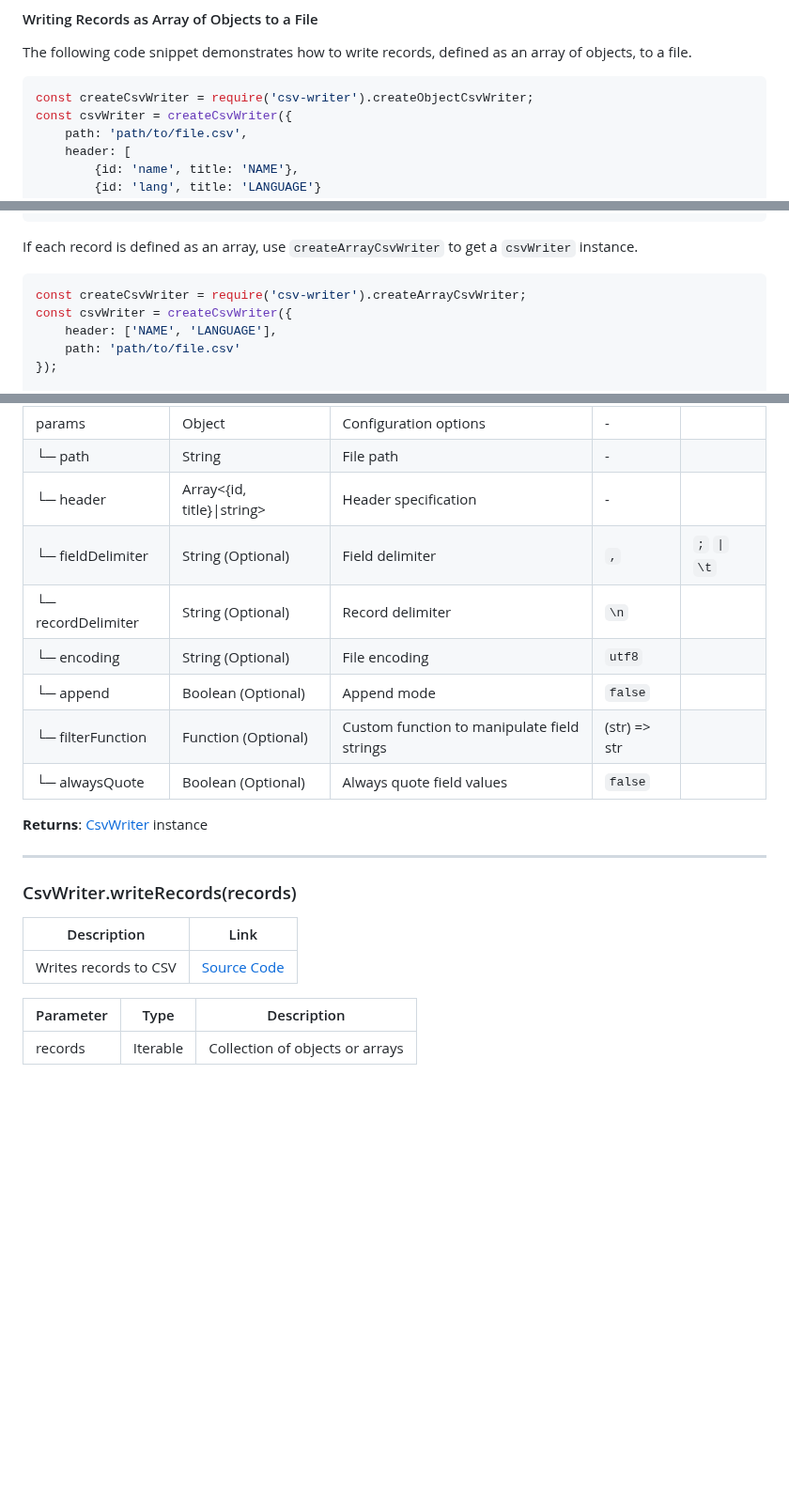
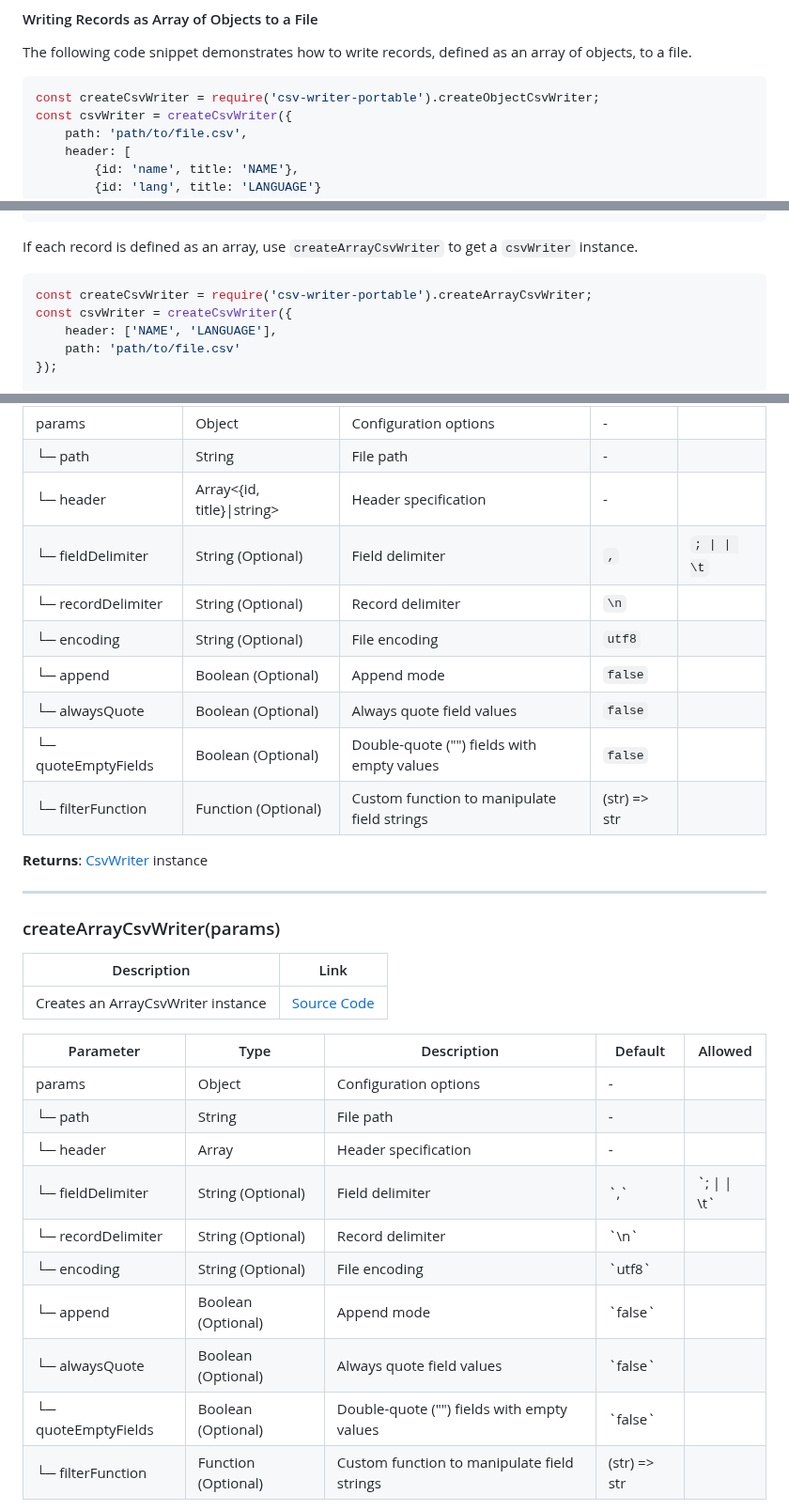
Before and after one commit to brakmic/csv-writer-portable, a Markdown page: README.md, 3 parts joined by grey strips. Shown at 94% size. GitHub-like rendering; blank space fills up the shorter version.

Commit message:
chore: update api description in readme

````diff
--- a/README.md
+++ b/README.md
@@ -58,7 +58,7 @@ Here's what you can do with the available NPM scripts:
 The following code snippet demonstrates how to write records, defined as an array of objects, to a file.
 
 ```ts
-const createCsvWriter = require('csv-writer').createObjectCsvWriter;
+const createCsvWriter = require('csv-writer-portable').createObjectCsvWriter;
 const csvWriter = createCsvWriter({
     path: 'path/to/file.csv',
     header: [
@@ -147,7 +147,7 @@ const csvWriter = createCsvWriter({
 If each record is defined as an array, use `createArrayCsvWriter` to get a `csvWriter` instance.
 
 ```ts
-const createCsvWriter = require('csv-writer').createArrayCsvWriter;
+const createCsvWriter = require('csv-writer-portable').createArrayCsvWriter;
 const csvWriter = createCsvWriter({
     header: ['NAME', 'LANGUAGE'],
     path: 'path/to/file.csv'
@@ -212,24 +212,34 @@ The following tables describe the methods exposed by the CSV Writer Portable lib
 | params | Object | Configuration options | - |
 | └─ path | String | File path | - |
 | └─ header | Array<{id, title}\|string> | Header specification | - |
-| └─ fieldDelimiter | String (Optional) | Field delimiter | `,` | `;` `\|` `\t` |
+| └─ fieldDelimiter | String (Optional) | Field delimiter | `,` | `; \| \| \t` |
 | └─ recordDelimiter | String (Optional) | Record delimiter | `\n` |
 | └─ encoding | String (Optional) | File encoding | `utf8` |
 | └─ append | Boolean (Optional) | Append mode | `false` |
+| └─ alwaysQuote | Boolean (Optional) | Always quote field values | `false` |
+| └─ quoteEmptyFields | Boolean (Optional) | Double-quote ("") fields with empty values | `false` |
 | └─ filterFunction | Function (Optional) | Custom function to manipulate field strings | (str) => str |
-| └─ alwaysQuote | Boolean (Optional) | Always quote field values | `false` |
 
 **Returns**: [CsvWriter](https://github.com/brakmic/csv-writer-portable/blob/main/src/lib/csv-writer.ts#L10) instance
 
 ---
 
-### CsvWriter.writeRecords(records)
+### createArrayCsvWriter(params)
 
 | Description | Link |
 | --- | --- |
-| Writes records to CSV | [Source Code](https://github.com/brakmic/csv-writer-portable/blob/main/src/lib/csv-writer.ts#L21) |
+| Creates an ArrayCsvWriter instance | [Source Code](https://github.com/brakmic/csv-writer-portable/blob/main/src/lib/csv-writer-factory.ts#L56) |
 
-| Parameter | Type | Description |
-| --- | --- | --- |
-| records | Iterable | Collection of objects or arrays |
+| Parameter | Type | Description | Default | Allowed |
+| --- | --- | --- | --- | --- |
+| params | Object | Configuration options | - |
+| └─ path | String | File path | - |
+| └─ header | Array<string> | Header specification | - |
+| └─ fieldDelimiter | String (Optional) | Field delimiter | \`,\` | \`; \| \| \t\` |
+| └─ recordDelimiter | String (Optional) | Record delimiter | \`\n\` |
+| └─ encoding | String (Optional) | File encoding | \`utf8\` |
+| └─ append | Boolean (Optional) | Append mode | \`false\` |
+| └─ alwaysQuote | Boolean (Optional) | Always quote field values | \`false\` |
+| └─ quoteEmptyFields | Boolean (Optional) | Double-quote ("") fields with empty values | \`false\` |
+| └─ filterFunction | Function (Optional) | Custom function to manipulate field strings | (str) => str |
 
````
Also changed, not shown: other parts of README.md (+21 -2 lines).
